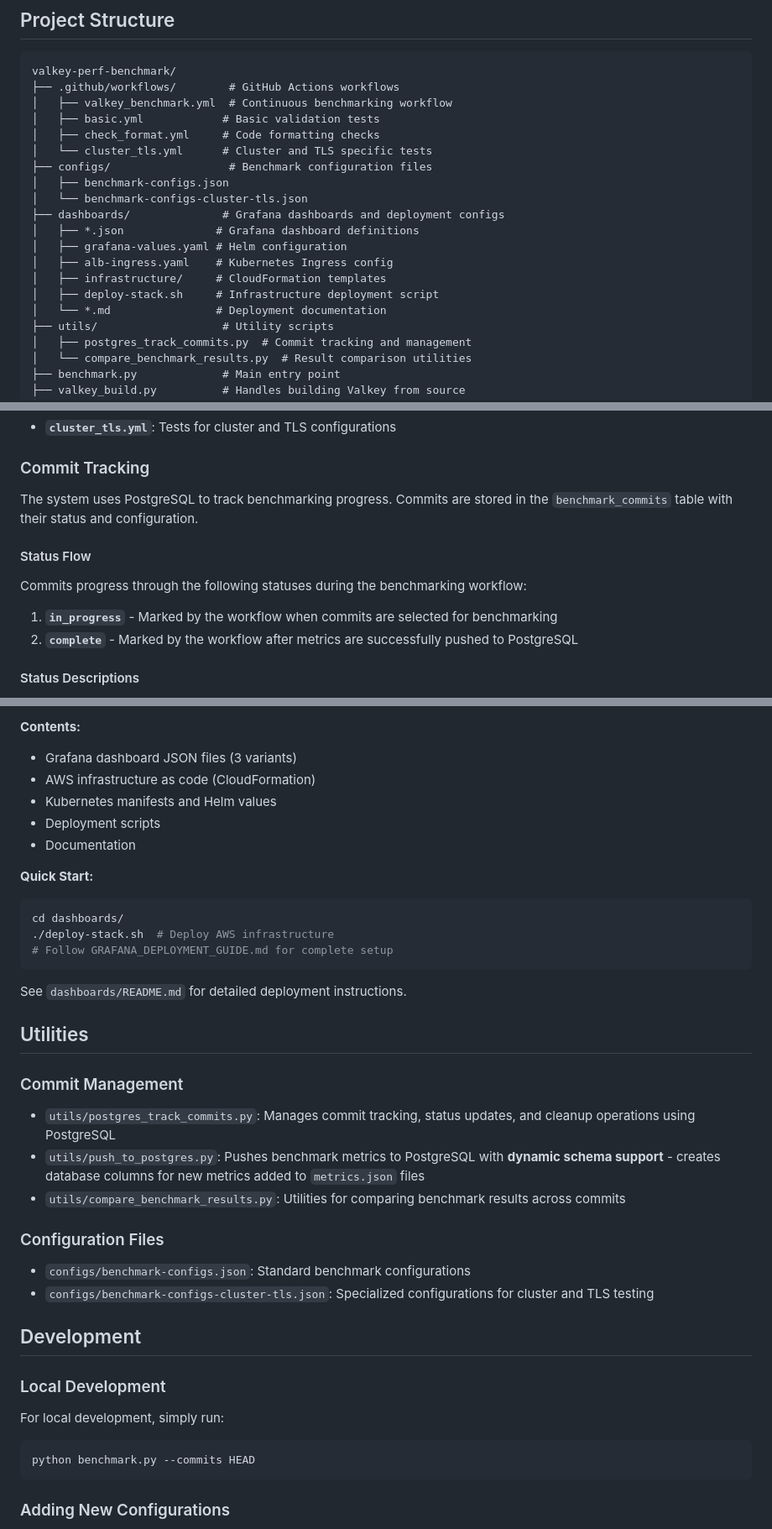
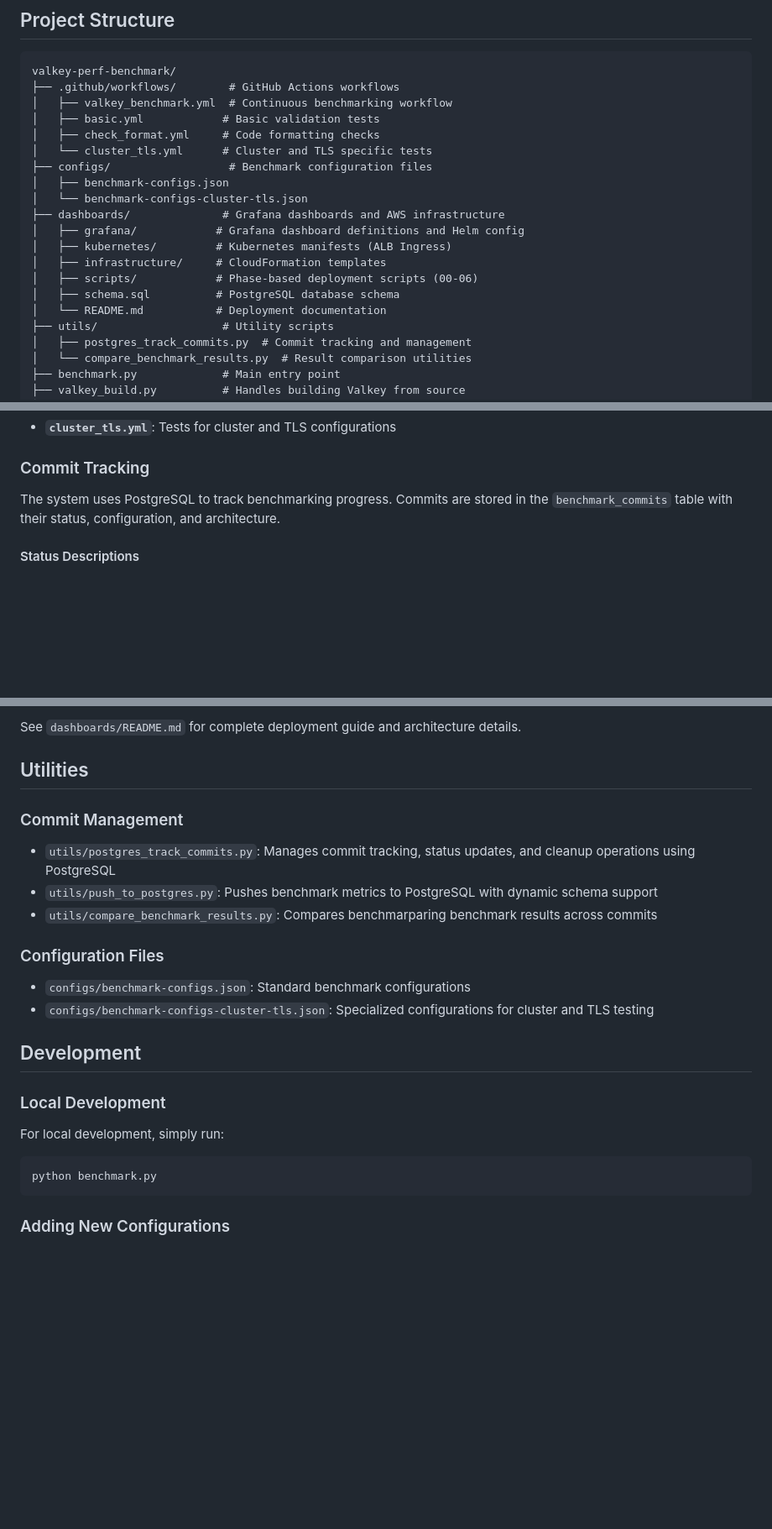
Before and after one commit to valkey-io/valkey-perf-benchmark, a Markdown page: README.md, 3 parts joined by grey strips. Shown: that part at 84% size. Drawn GitHub-style; blank space fills up the shorter version.

````diff
--- a/README.md
+++ b/README.md
@@ -35,13 +35,13 @@ valkey-perf-benchmark/
 ├── configs/                  # Benchmark configuration files
 │   ├── benchmark-configs.json
 │   └── benchmark-configs-cluster-tls.json
-├── dashboards/              # Grafana dashboards and deployment configs
-│   ├── *.json              # Grafana dashboard definitions
-│   ├── grafana-values.yaml # Helm configuration
-│   ├── alb-ingress.yaml    # Kubernetes Ingress config
+├── dashboards/              # Grafana dashboards and AWS infrastructure
+│   ├── grafana/            # Grafana dashboard definitions and Helm config
+│   ├── kubernetes/         # Kubernetes manifests (ALB Ingress)
 │   ├── infrastructure/     # CloudFormation templates
-│   ├── deploy-stack.sh     # Infrastructure deployment script
-│   └── *.md                # Deployment documentation
+│   ├── scripts/            # Phase-based deployment scripts (00-06)
+│   ├── schema.sql          # PostgreSQL database schema
+│   └── README.md           # Deployment documentation
 ├── utils/                   # Utility scripts
 │   ├── postgres_track_commits.py  # Commit tracking and management
 │   └── compare_benchmark_results.py  # Result comparison utilities
@@ -295,14 +295,7 @@ The project includes several GitHub Actions workflows for automated testing and
 
 ### Commit Tracking
 
-The system uses PostgreSQL to track benchmarking progress. Commits are stored in the `benchmark_commits` table with their status and configuration.
-
-#### Status Flow
-
-Commits progress through the following statuses during the benchmarking workflow:
-
-1. **`in_progress`** - Marked by the workflow when commits are selected for benchmarking
-2. **`complete`** - Marked by the workflow after metrics are successfully pushed to PostgreSQL
+The system uses PostgreSQL to track benchmarking progress. Commits are stored in the `benchmark_commits` table with their status, configuration, and architecture.
 
 #### Status Descriptions
 
@@ -404,28 +332,12 @@ The `dashboards/` directory contains a Grafana dashboard solution:
-**Contents:**
-
-- Grafana dashboard JSON files (3 variants)
-- AWS infrastructure as code (CloudFormation)
-- Kubernetes manifests and Helm values
-- Deployment scripts
-- Documentation
-
-**Quick Start:**
-
-```bash
-cd dashboards/
-./deploy-stack.sh  # Deploy AWS infrastructure
-# Follow GRAFANA_DEPLOYMENT_GUIDE.md for complete setup
-```
-
-See `dashboards/README.md` for detailed deployment instructions.
+See `dashboards/README.md` for complete deployment guide and architecture details.
 
 ## Utilities
 
 ### Commit Management
 
 - `utils/postgres_track_commits.py`: Manages commit tracking, status updates, and cleanup operations using PostgreSQL
-- `utils/push_to_postgres.py`: Pushes benchmark metrics to PostgreSQL with **dynamic schema support** - creates database columns for new metrics added to `metrics.json` files
-- `utils/compare_benchmark_results.py`: Utilities for comparing benchmark results across commits
+- `utils/push_to_postgres.py`: Pushes benchmark metrics to PostgreSQL with dynamic schema support
+- `utils/compare_benchmark_results.py`: Compares benchmarparing benchmark results across commits
 
 ### Configuration Files
 
@@ -437,9 +349,8 @@ See `dashboards/README.md` for detailed deployment instructions.
 ### Local Development
 
 For local development, simply run:
-
 ```bash
-python benchmark.py --commits HEAD
+python benchmark.py
 ```
 
 ### Adding New Configurations
````
Also changed, not shown: other parts of README.md (+6 -71 lines).
